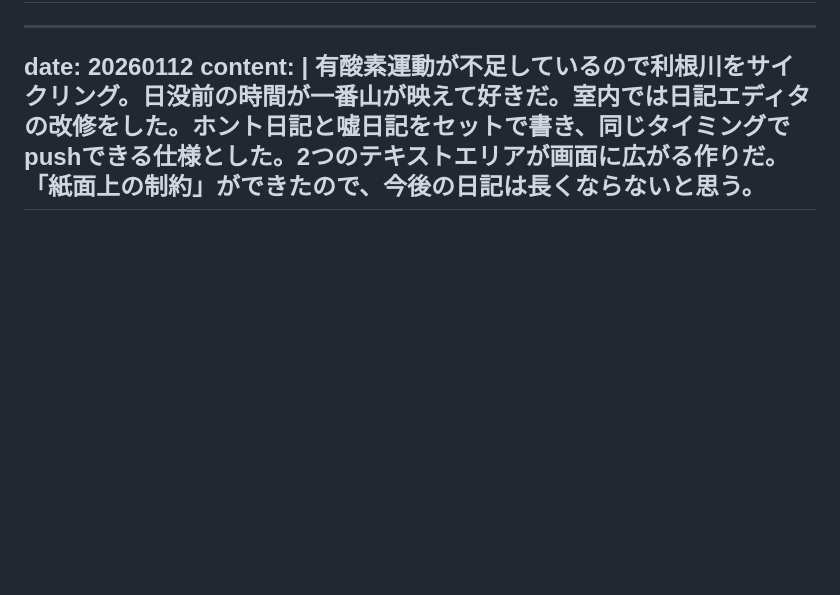
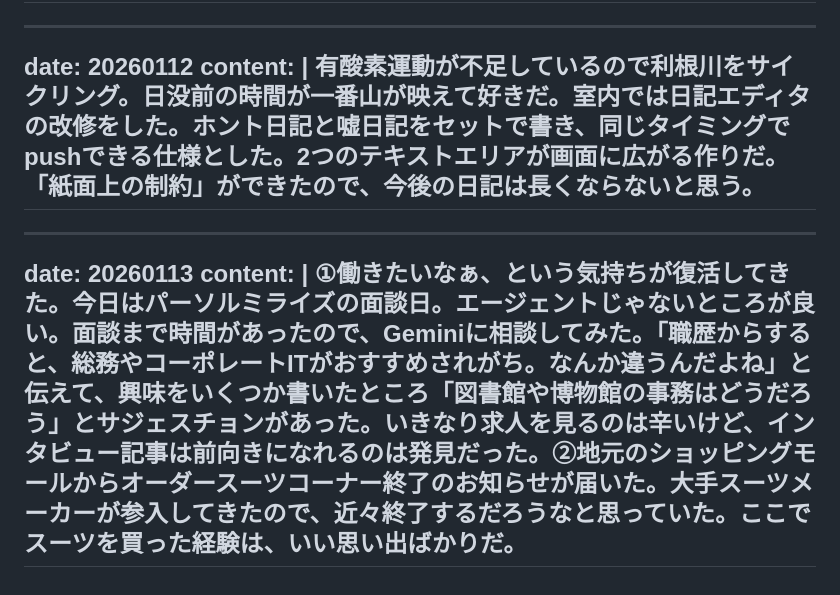
Before and after one commit to gojiroma/diary, a Markdown page: entry.md, the part around the change. Rendered like a GitHub page; blank space fills up the shorter version.

Commit message:
Update entry for 20260113

```diff
--- a/entry.md
+++ b/entry.md
@@ -277,3 +277,9 @@ date: 20260112
 content: |
   有酸素運動が不足しているので利根川をサイクリング。日没前の時間が一番山が映えて好きだ。室内では日記エディタの改修をした。ホント日記と嘘日記をセットで書き、同じタイミングでpushできる仕様とした。2つのテキストエリアが画面に広がる作りだ。「紙面上の制約」ができたので、今後の日記は長くならないと思う。
 ---
+
+---
+date: 20260113
+content: |
+  ①働きたいなぁ、という気持ちが復活してきた。今日はパーソルミライズの面談日。エージェントじゃないところが良い。面談まで時間があったので、Geminiに相談してみた。「職歴からすると、総務やコーポレートITがおすすめされがち。なんか違うんだよね」と伝えて、興味をいくつか書いたところ「図書館や博物館の事務はどうだろう」とサジェスチョンがあった。いきなり求人を見るのは辛いけど、インタビュー記事は前向きになれるのは発見だった。②地元のショッピングモールからオーダースーツコーナー終了のお知らせが届いた。大手スーツメーカーが参入してきたので、近々終了するだろうなと思っていた。ここでスーツを買った経験は、いい思い出ばかりだ。
+---
```
